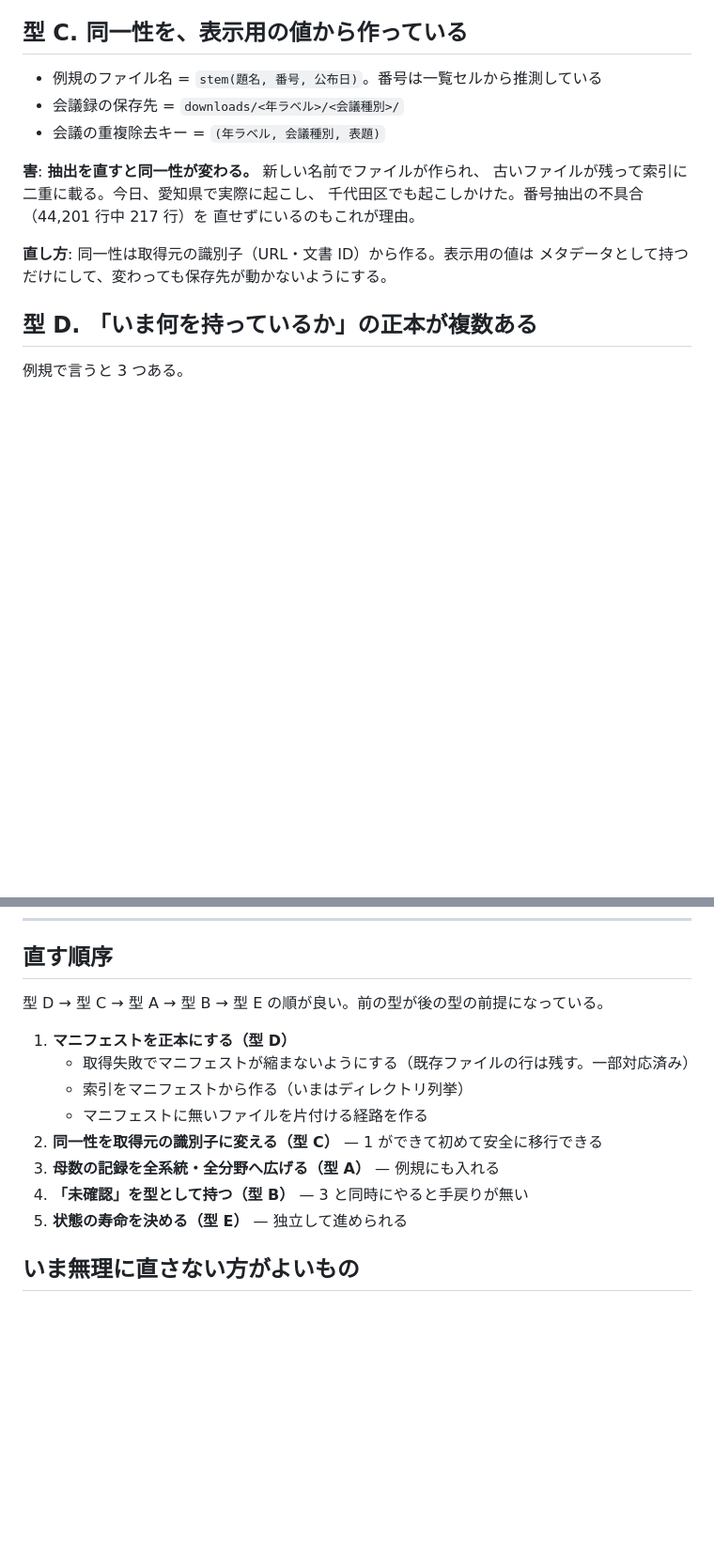
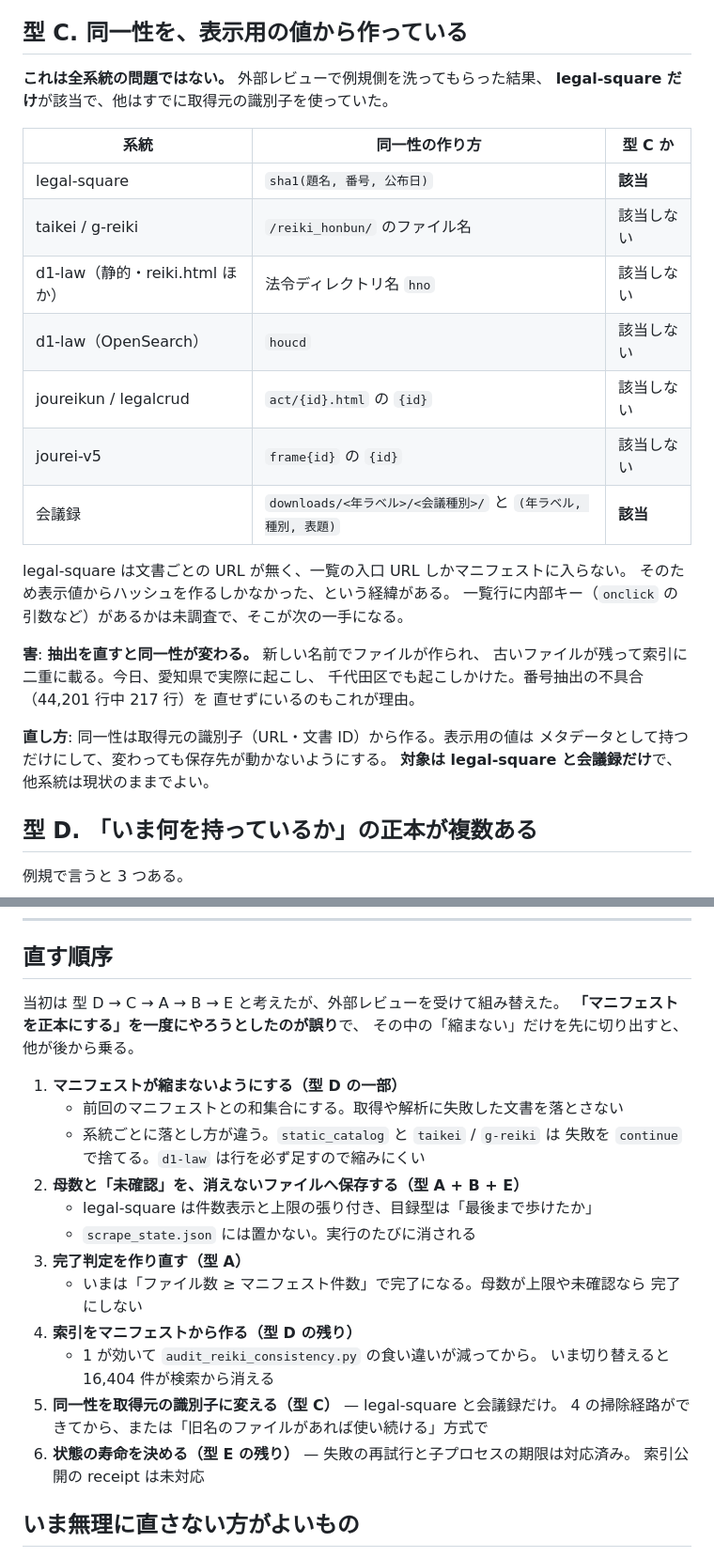
Before and after one commit to mimidesunya/miyabe-tools, a Markdown page: doc/collection-design-issues.md, 2 parts joined by grey strips. Shown at 94% size. Drawn GitHub-style; blank space fills up the shorter version.

Commit message:
Correct the design classification with the reiki systems checked
grok に例規側を洗ってもらった結果、分類に誤りがあった。

型 C（同一性を表示用の値から作る）は全系統の問題ではなく、legal-square と
会議録だけだった。taikei / g-reiki は /reiki_honbun/ のファイル名、d1-law は
hno と houcd、joureikun と jourei-v5 は act/{id} と frame{id} を既に使っている。
legal-square は文書ごとの URL が無いのが原因で、一覧行の内部キーを調べるのが
次の一手になる。

型 A の母数も系統で意味が違う。検索型（legal-square、d1-law の OpenSearch）は
取得元が総数を申告するが、目録型（taikei / g-reiki / joureikun / jourei-v5 /
d1-law の静的）には独立した件数表示が無く、目録を歩いた結果が母数になる。
目録型に「申告された総数」を求めると無いものを探しに行く。

直す順序も組み替えた。「マニフェストを正本にする」を一度にやろうとしたのが
誤りで、「縮まない」だけを先に切り出す。索引の切り替えは食い違いが減ってから。

なお grok が挙げた「例規では document_kinds.json が書かれない」は確認した
結果、その関数は会議録側からしか呼ばれておらず設計どおりだった。

Co-Authored-By: Claude Opus 5 (1M context) <noreply@anthropic.com>
Claude-Session: https://claude.ai/code/session_01MHMQTjcX9Vndm2xLMPGrCW

```diff
--- a/doc/collection-design-issues.md
+++ b/doc/collection-design-issues.md
@@ -47,9 +57,22 @@
 
 ## 型 C. 同一性を、表示用の値から作っている
 
-- 例規のファイル名 = `stem(題名, 番号, 公布日)`。番号は一覧セルから推測している
-- 会議録の保存先 = `downloads/<年ラベル>/<会議種別>/`
-- 会議の重複除去キー = `(年ラベル, 会議種別, 表題)`
+**これは全系統の問題ではない。** 外部レビューで例規側を洗ってもらった結果、
+**legal-square だけ**が該当で、他はすでに取得元の識別子を使っていた。
+
+| 系統 | 同一性の作り方 | 型 C か |
+| --- | --- | --- |
+| legal-square | `sha1(題名, 番号, 公布日)` | **該当** |
+| taikei / g-reiki | `/reiki_honbun/` のファイル名 | 該当しない |
+| d1-law（静的・reiki.html ほか） | 法令ディレクトリ名 `hno` | 該当しない |
+| d1-law（OpenSearch） | `houcd` | 該当しない |
+| joureikun / legalcrud | `act/{id}.html` の `{id}` | 該当しない |
+| jourei-v5 | `frame{id}` の `{id}` | 該当しない |
+| 会議録 | `downloads/<年ラベル>/<会議種別>/` と `(年ラベル, 種別, 表題)` | **該当** |
+
+legal-square は文書ごとの URL が無く、一覧の入口 URL しかマニフェストに入らない。
+そのため表示値からハッシュを作るしかなかった、という経緯がある。
+一覧行に内部キー（`onclick` の引数など）があるかは未調査で、そこが次の一手になる。
 
 **害**: **抽出を直すと同一性が変わる。** 新しい名前でファイルが作られ、
 古いファイルが残って索引に二重に載る。今日、愛知県で実際に起こし、
@@ -58,6 +81,7 @@
 
 **直し方**: 同一性は取得元の識別子（URL・文書 ID）から作る。表示用の値は
 メタデータとして持つだけにして、変わっても保存先が動かないようにする。
+**対象は legal-square と会議録だけ**で、他系統は現状のままでよい。
 
 ## 型 D. 「いま何を持っているか」の正本が複数ある
 
@@ -121,16 +145,27 @@ g-reiki・d1-law にも及ぶ。
 
 ## 直す順序
 
-型 D → 型 C → 型 A → 型 B → 型 E の順が良い。前の型が後の型の前提になっている。
+当初は 型 D → C → A → B → E と考えたが、外部レビューを受けて組み替えた。
+**「マニフェストを正本にする」を一度にやろうとしたのが誤り**で、
+その中の「縮まない」だけを先に切り出すと、他が後から乗る。
 
-1. **マニフェストを正本にする（型 D）**
-   - 取得失敗でマニフェストが縮まないようにする（既存ファイルの行は残す。一部対応済み）
-   - 索引をマニフェストから作る（いまはディレクトリ列挙）
-   - マニフェストに無いファイルを片付ける経路を作る
-2. **同一性を取得元の識別子に変える（型 C）** — 1 ができて初めて安全に移行できる
-3. **母数の記録を全系統・全分野へ広げる（型 A）** — 例規にも入れる
-4. **「未確認」を型として持つ（型 B）** — 3 と同時にやると手戻りが無い
-5. **状態の寿命を決める（型 E）** — 独立して進められる
+1. **マニフェストが縮まないようにする（型 D の一部）**
+   - 前回のマニフェストとの和集合にする。取得や解析に失敗した文書を落とさない
+   - 系統ごとに落とし方が違う。`static_catalog` と `taikei` / `g-reiki` は
+     失敗を `continue` で捨てる。`d1-law` は行を必ず足すので縮みにくい
+2. **母数と「未確認」を、消えないファイルへ保存する（型 A + B + E）**
+   - legal-square は件数表示と上限の張り付き、目録型は「最後まで歩けたか」
+   - `scrape_state.json` には置かない。実行のたびに消される
+3. **完了判定を作り直す（型 A）**
+   - いまは「ファイル数 ≥ マニフェスト件数」で完了になる。母数が上限や未確認なら
+     完了にしない
+4. **索引をマニフェストから作る（型 D の残り）**
+   - 1 が効いて `audit_reiki_consistency.py` の食い違いが減ってから。
+     いま切り替えると 16,404 件が検索から消える
+5. **同一性を取得元の識別子に変える（型 C）** — legal-square と会議録だけ。
+   4 の掃除経路ができてから、または「旧名のファイルがあれば使い続ける」方式で
+6. **状態の寿命を決める（型 E の残り）** — 失敗の再試行と子プロセスの期限は対応済み。
+   索引公開の receipt は未対応
 
 ## いま無理に直さない方がよいもの
 
```
Also changed, not shown: other parts of doc/collection-design-issues.md (+10 -0 lines).
